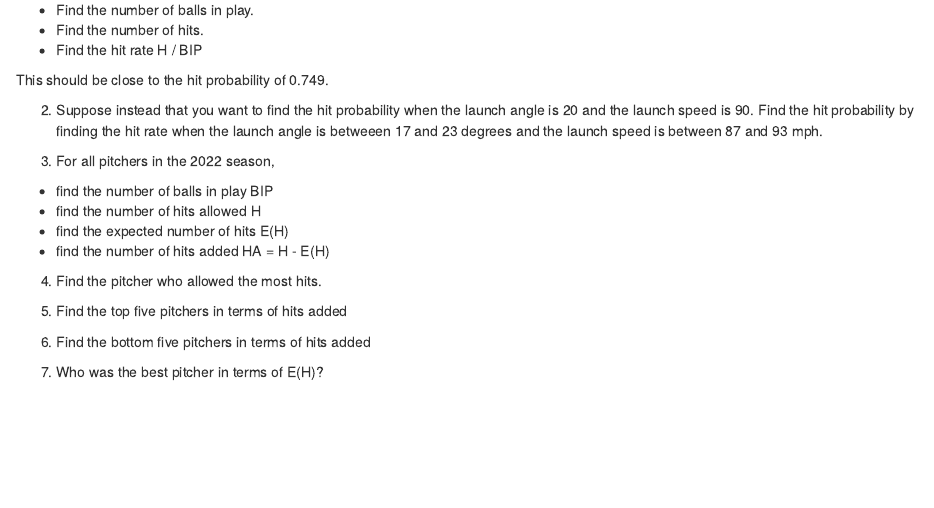
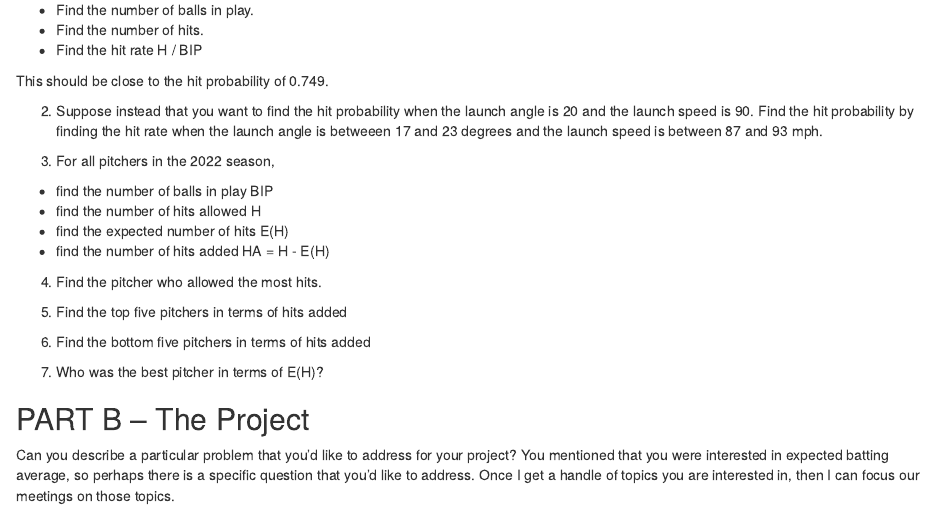
Before and after one commit to bayesball/HUGO, an R Markdown document (January 26/Jan_26_assignment.Rmd): the page in a window 1100 px wide, from 870 px down before the commit and from 920 px down after it, so that both start at the same text. Rendered offline with R 4.5, knitr and Pandoc, with nearby package versions; some code elsewhere in the file could not run offline.

Commit message:
Update Jan_26_assignment.Rmd

```diff
--- a/January 26/Jan_26_assignment.Rmd
+++ b/January 26/Jan_26_assignment.Rmd
@@ -55,3 +57,7 @@ This should be close to the hit probability of 0.749.
 6.  Find the bottom five pitchers in terms of hits added
 
 7.  Who was the best pitcher in terms of E(H)?
+
+## PART B -- The Project
+
+Can you describe a particular problem that you'd like to address for your project?  You mentioned that you were interested in expected batting average, so perhaps there is a specific question that you'd like to address. Once I get a handle of topics you are interested in, then I can focus our meetings on those topics.
```
Also changed, not shown: January 26/Jan_26_assignment.Rmd (2 more changed lines).
